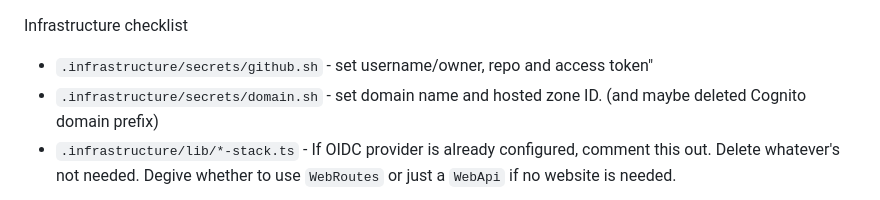
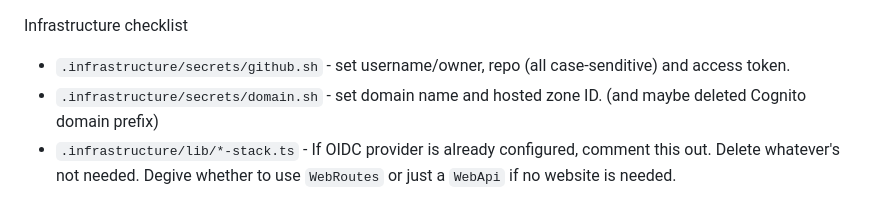
Before and after one commit to davidcarboni/template, a Markdown page: README.md, the part around the change. Drawn GitHub-style.

Commit message:
Note GitHub case sensitivity.

```diff
--- a/README.md
+++ b/README.md
@@ -32,7 +32,7 @@ Setup
 
 
 Infrastructure checklist
- - `.infrastructure/secrets/github.sh` - set username/owner, repo and access token"
+ - `.infrastructure/secrets/github.sh` - set username/owner, repo (all case-senditive) and access token.
  - `.infrastructure/secrets/domain.sh` - set domain name and hosted zone ID. (and maybe deleted Cognito domain prefix)
  - `.infrastructure/lib/*-stack.ts` - If OIDC provider is already configured, comment this out. Delete whatever's not needed. Degive whether to use `WebRoutes` or just a `WebApi` if no website is needed.
 
```
